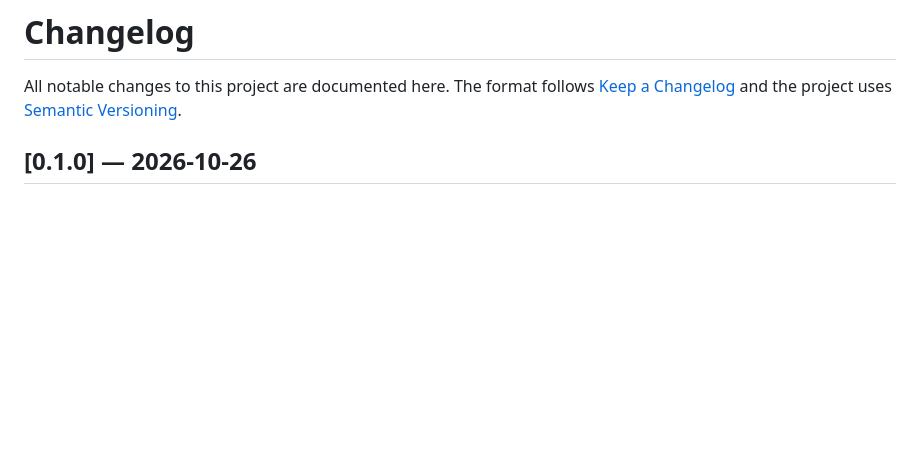
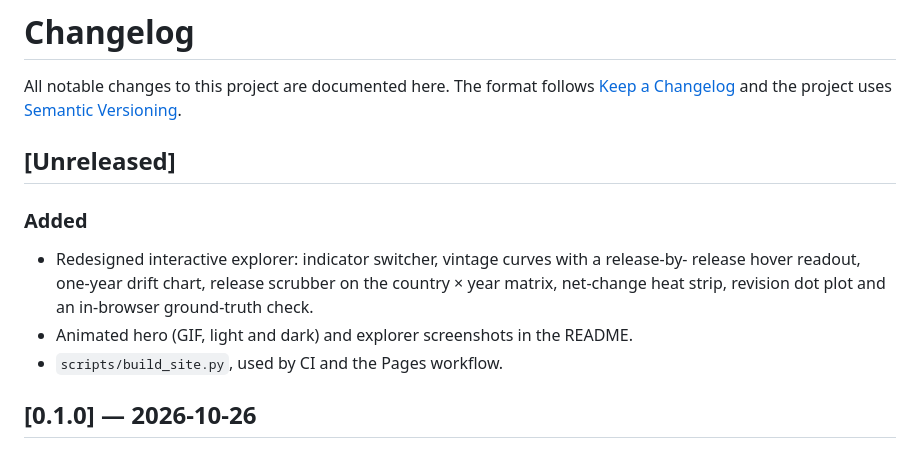
Before and after one commit to EllenSyuu/SDG, a Markdown page: CHANGELOG.md, the part around the change. Drawn GitHub-style; blank space fills up the shorter version.

```diff
--- a/CHANGELOG.md
+++ b/CHANGELOG.md
@@ -3,6 +3,15 @@
 All notable changes to this project are documented here. The format follows
 [Keep a Changelog](https://keepachangelog.com/en/1.1.0/) and the project uses
 [Semantic Versioning](https://semver.org/).
+
+## [Unreleased]
+
+### Added
+- Redesigned interactive explorer: indicator switcher, vintage curves with a release-by-
+  release hover readout, one-year drift chart, release scrubber on the country × year
+  matrix, net-change heat strip, revision dot plot and an in-browser ground-truth check.
+- Animated hero (GIF, light and dark) and explorer screenshots in the README.
+- `scripts/build_site.py`, used by CI and the Pages workflow.
 
 ## [0.1.0] — 2026-10-26
 
```
Also changed, not shown: README.md (+26 -6 lines), docs/architecture.md (+2 -1 lines), docs/img/explorer-dark.png (added), docs/img/explorer-light.png (added), docs/img/hero-dark.gif (added), docs/img/hero-light.gif (added), 8 other files.
